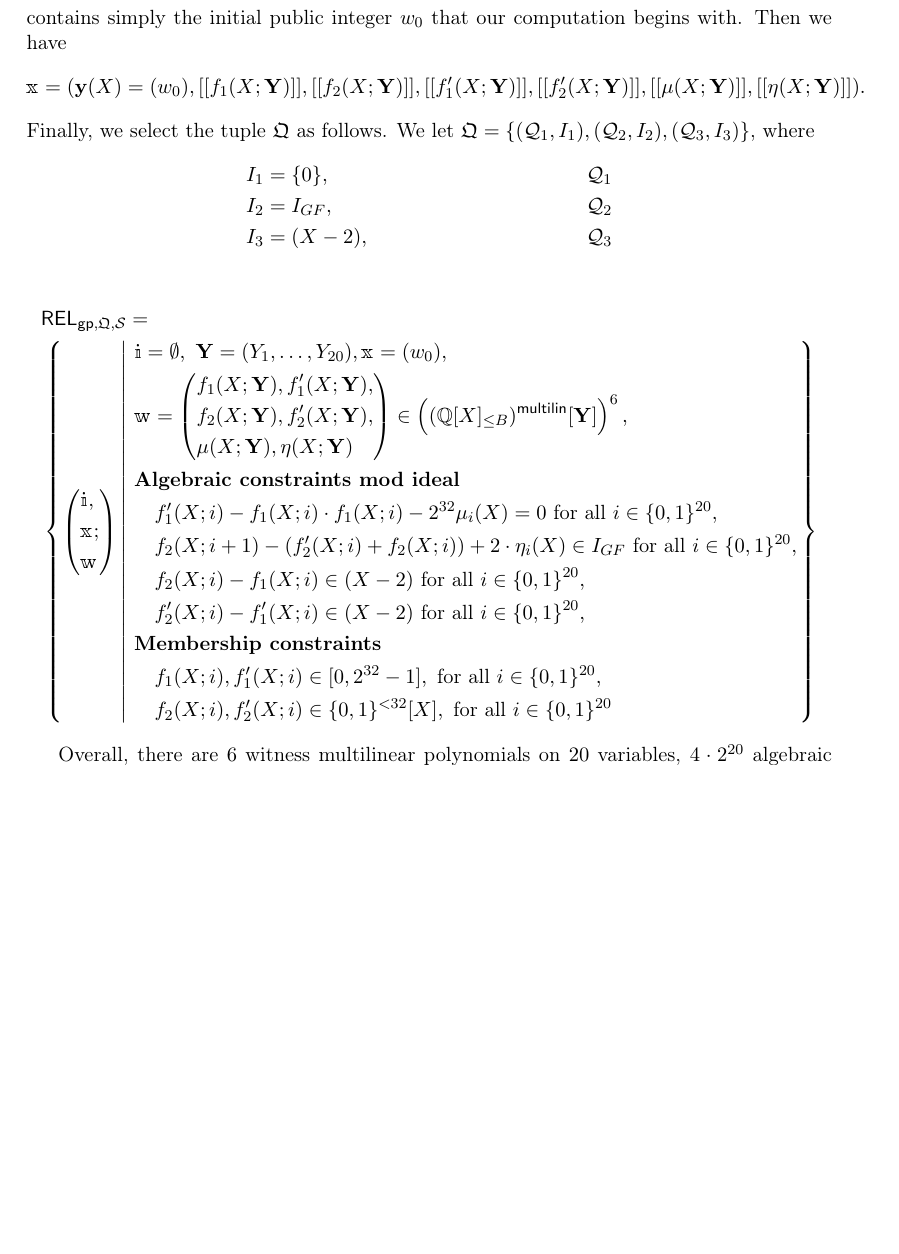
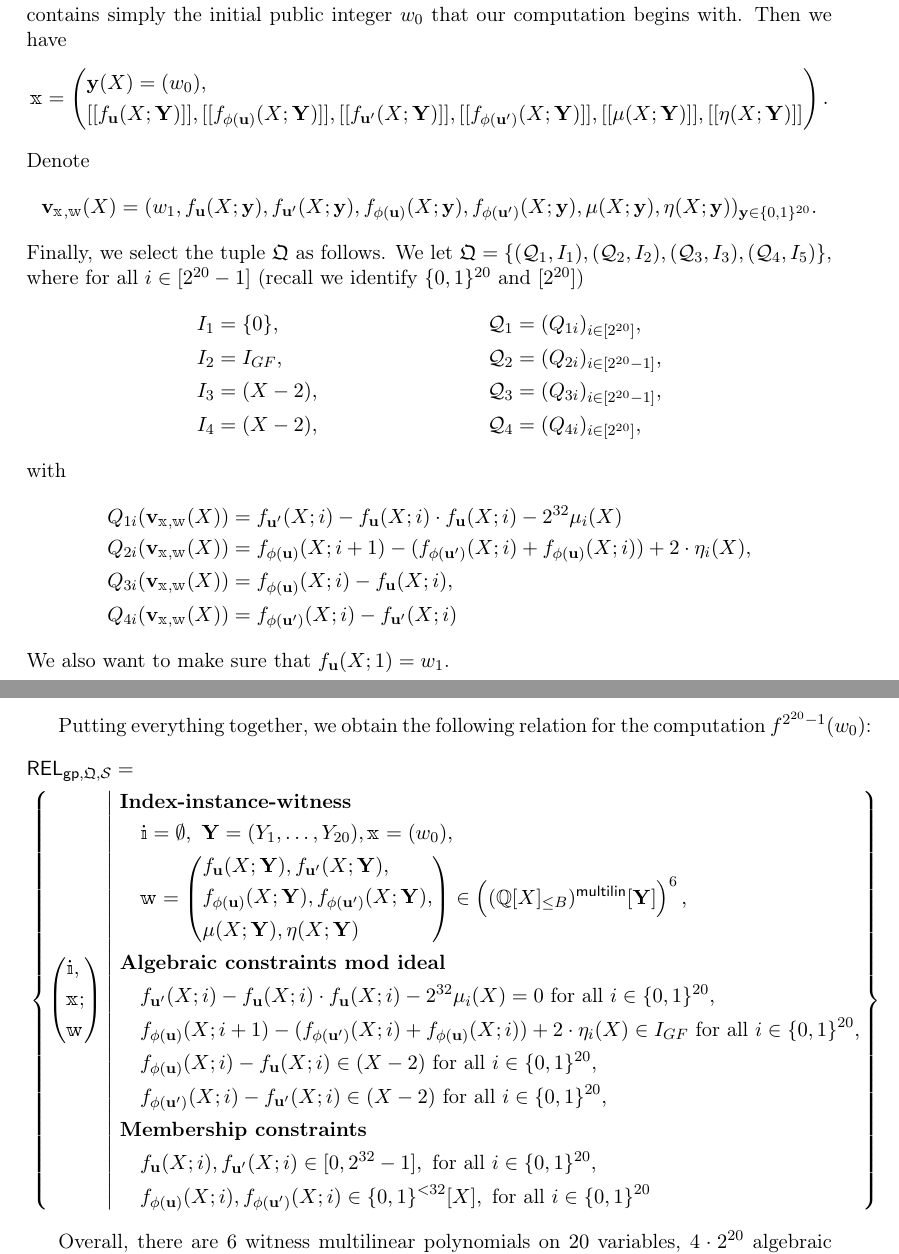
Before and after one commit to arantxazapico/zincplus, a LaTeX paper (main.tex): part of page 8 of 12 before the commit and two parts of pages 8 and 9 of 13 after it, the two joined at a grey line, cut so that both start at the same text, the shorter picture padded with empty space. Compiled offline with pdfLaTeX.

Commit message:
Updates from Overleaf

```diff
--- a/main.tex
+++ b/main.tex
@@ -321,30 +328,46 @@ $$S_1 = S_2 = [0,2^{32}-1],\ S_3=S_4= \{0,1\}^{< 32}[X],\ S_5=S_6=\mainQpolyring
 %
 Effectively, these choice of sets places the membership constraints from \cref{e: example_membership_constraints}. The selection $S_5, S_6$ is done so that there is effectively no membership constraint placed on the elements  $\mu(X;i)$ and $\eta(X;i)$, other than the already ``native'' membership constraint to the set of polynomials from $\QQ[X]$ representable with at most $B$ bits.
 
-We further have $\idx = \emptyset$ since we chose $n=0$. Now, we have $\yy(X) \in \mainQpolyring^m$ must consist of a single polynomial because we chose $m=1$. We let $\yy(X) = (w_0)$, i.e.\ $\yy(X)$ contains simply the initial public integer $w_0$ that our computation begins with. Then we have $$\inp = (\yy(X)=(w_0), \oracle{f_1(X;\YY)}, \oracle{f_2(X;\YY)}, \oracle{f_1'(X;\YY)}, \oracle{f_2'(X;\YY)}, \oracle{\mu(X;\YY)}, \oracle{\eta(X;\YY)}).$$
+We further have $\idx = \emptyset$ since we chose $n=0$. Now, we have $\yy(X) \in \mainQpolyring^m$ must consist of a single polynomial because we chose $m=1$. We let $\yy(X) = (w_0)$, i.e.\ $\yy(X)$ contains simply the initial public integer $w_0$ that our computation begins with. Then we have $$\inp = \left(\begin{aligned}&\yy(X)=(w_0),\\ &\oracle{f_{\uu}(X;\YY)}, \oracle{f_{\phi(\uu)}(X;\YY)}, \oracle{f_{\uu'}(X;\YY)}, \oracle{f_{\phi(\uu')}(X;\YY)}, \oracle{\mu(X;\YY)}, \oracle{\eta(X;\YY)}\end{aligned}\right).$$
 %
-Finally, we select the tuple $\megaQ$ as follows. We let $\megaQ=\{(\cQ_1, I_1), (\cQ_2, I_2), (\cQ_3, I_3)\}$,
-where
+Denote
+%
+$$
+\vv_{\inp,\wit}(X)=(w_1, f_{\uu}(X;\yy), f_{\uu'}(X;\yy), f_{\phi(\uu)}(X;\yy), f_{\phi(\uu')}(X;\yy), \mu(X;\yy), \eta(X;\yy))_{\yy\in \{0,1\}^{20}}.
+$$
+Finally, we select the tuple $\megaQ$ as follows. We let $\megaQ=\{(\cQ_1, I_1), (\cQ_2, I_2), (\cQ_3, I_3), (\cQ_4, I_5)\}$,
+where for all $i\in [2^{20}-1]$ (recall we identify $\{0,1\}^{20}$ and $[2^{20}]$)
 %
 \begin{align*}
-    &I_1 = \{0\}, &&\cQ_1\\
-    &I_2 = I_{GF}, &&\cQ_2\\
-    &I_3 = (X-2), && \cQ_3
+    &I_1 = \{0\}, &&\cQ_1=(Q_{1i})_{i\in [2^{20}]},\\
+    &I_2 = I_{GF}, &&\cQ_2=(Q_{2i})_{i\in [2^{20}-1]},\\
+    &I_3 =(X-2), &&\cQ_3=(Q_{3i})_{i\in [2^{20}-1]},\\
+      &I_4 =(X-2), &&\cQ_4=(Q_{4i})_{i\in [2^{20}]},
 \end{align*}
+with
+\begin{align*}
+    Q_{1i}(\vv_{\inp,\wit}(X))&=f_{\uu'}(X; i) - f_{\uu}(X;i)\cdot f_{\uu}(X;i) - 2^{32} \mu_i(X)\\
+    Q_{2i}(\vv_{\inp,\wit}(X))&=f_{\phi(\uu)}(X; i+1) - (f_{\phi(\uu')}(X;i) + f_{\phi(\uu)}(X;i)) + 2\cdot \eta_i(X),\\
+    Q_{3i}(\vv_{\inp,\wit}(X))&=f_{\phi(\uu)}(X;i)-f_{\uu}(X;i),\\
+    Q_{4i}(\vv_{\inp,\wit}(X))&=f_{\phi(\uu')}(X;i)-f_{\uu'}(X;i)
+\end{align*}
+We also want to make sure that $f_{\uu}(X; 1)= w_1$.
 
+Putting everything together, we obtain the following relation for the computation $f^{2^{20}-1}(w_0)$:
    \begin{equation*}
     \begin{aligned}
     &\REL_{\gparams,\megaQ,\cS} =\\ &\left\{ \left(\begin{aligned}&\idx,\\ &\inp;\\ &\wit\end{aligned}\right) \left| \ \begin{aligned}
-    & \idx = \emptyset, \ \YY=(Y_1,\ldots, Y_{20}), \inp =(w_0),\\
-        &\wit = \left(\begin{split}&f_1(X;\YY), f_1'(X;\YY),\\ &f_2(X;\YY),  f_2'(X;\YY),\\ &\mu(X;\YY), \eta(X;\YY)\end{split}\right) \in \left(\mainQpolyringmultilin[\YY]\right)^{6},\\
+        &\textbf{Index-instance-witness}\\
+    &\quad \idx = \emptyset, \ \YY=(Y_1,\ldots, Y_{20}), \inp =(w_0),\\
+        &\quad  \wit = \left(\begin{split}&f_{\uu}(X;\YY), f_{\uu'}(X;\YY),\\ &f_{\phi(\uu)}(X;\YY),  f_{\phi(\uu')}(X;\YY),\\ &\mu(X;\YY), \eta(X;\YY)\end{split}\right) \in \left(\mainQpolyringmultilin[\YY]\right)^{6},\\
         &\textbf{Algebraic constraints mod ideal}\\
-        &\quad f_1'(X; i) - f_1(X;i)\cdot f_1(X;i) - 2^{32} \mu_i(X) = 0 \text{ for all } i\in \{0,1\}^{20},\\
-        &\quad f_2(X; i+1) - (f_2'(X;i) + f_2(X;i)) + 2\cdot \eta_i(X) \in I_{GF} \text{ for all } i\in \{0,1\}^{20},\\
-        &\quad f_2(X;i)-f_1(X;i) \in (X-2)\text{ for all } i\in \{0,1\}^{20},\\
-        &\quad f_2'(X;i)-f_1'(X;i) \in (X-2)\text{ for all } i\in \{0,1\}^{20},\\
+        &\quad f_{\uu'}(X; i) - f_{\uu}(X;i)\cdot f_{\uu}(X;i) - 2^{32} \mu_i(X) = 0 \text{ for all } i\in \{0,1\}^{20},\\
+        &\quad f_{\phi(\uu)}(X; i+1) - (f_{\phi(\uu')}(X;i) + f_{\phi(\uu)}(X;i)) + 2\cdot \eta_i(X) \in I_{GF} \text{ for all } i\in \{0,1\}^{20},\\
+        &\quad f_{\phi(\uu)}(X;i)-f_{\uu}(X;i) \in (X-2)\text{ for all } i\in \{0,1\}^{20},\\
+        &\quad f_{\phi(\uu')}(X;i)-f_{\uu'}(X;i) \in (X-2)\text{ for all } i\in \{0,1\}^{20},\\
         &\textbf{Membership constraints}\\
-        &\quad  f_1(X;i), f_1'(X;i) \in [0,2^{32}-1], \text{ for all } i \in \{0,1\}^{20},\\
-        &\quad f_2(X;i), f_2'(X;i) \in \{0,1\}^{<32}[X],  \text{ for all } i \in \{0,1\}^{20}
+        &\quad  f_{\uu}(X;i), f_{\uu'}(X;i) \in [0,2^{32}-1], \text{ for all } i \in \{0,1\}^{20},\\
+        &\quad f_{\phi(\uu)}(X;i), f_{\phi(\uu')}(X;i) \in \{0,1\}^{<32}[X],  \text{ for all } i \in \{0,1\}^{20}
         %& f_i(a;\yy)=f_j(a;\yy)  \text{ for all } \yy\in \{0,1\}^\mu \text{ and } (i,j,a)\in \evalconstraints
     \end{aligned} \right.\right\}
     \end{aligned}
```
Also changed, not shown: main.tex (87 more changed lines).
